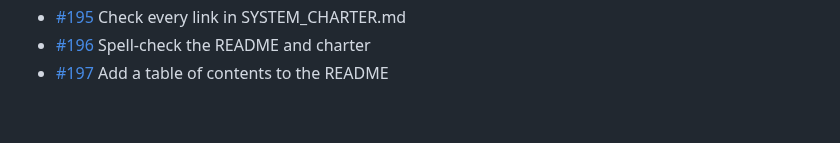
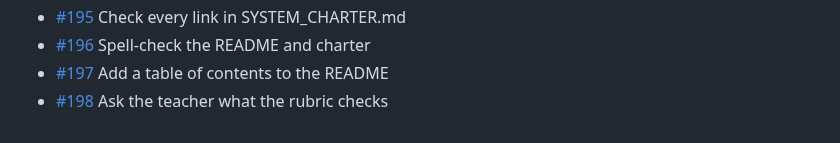
Before and after one commit to BillyChamberlain/IrFlock, a Markdown page: docs/issues/README.md, the part around the change. Rendered like a GitHub page.

Commit message:
Plan #198: Ask the teacher what the rubric checks
Refs #198

Co-Authored-By: Claude Opus 5.5 <noreply@anthropic.com>

```diff
--- a/docs/issues/README.md
+++ b/docs/issues/README.md
@@ -97,3 +97,4 @@ One file per issue #101–#200: what it is, when it's done, and where to start.
 - [#195](195-check-every-link-in-system-charter-md.md) Check every link in SYSTEM_CHARTER.md
 - [#196](196-spell-check-the-readme-and-charter.md) Spell-check the README and charter
 - [#197](197-add-a-table-of-contents-to-the-readme.md) Add a table of contents to the README
+- [#198](198-ask-the-teacher-what-the-rubric-checks.md) Ask the teacher what the rubric checks
```
Also changed, not shown: docs/issues/198-ask-the-teacher-what-the-rubric-checks.md (added, +15 -0 lines).
